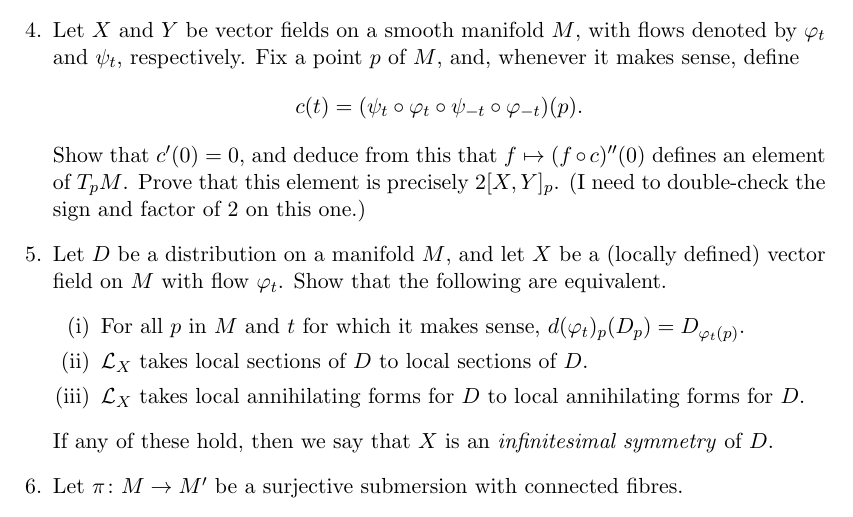
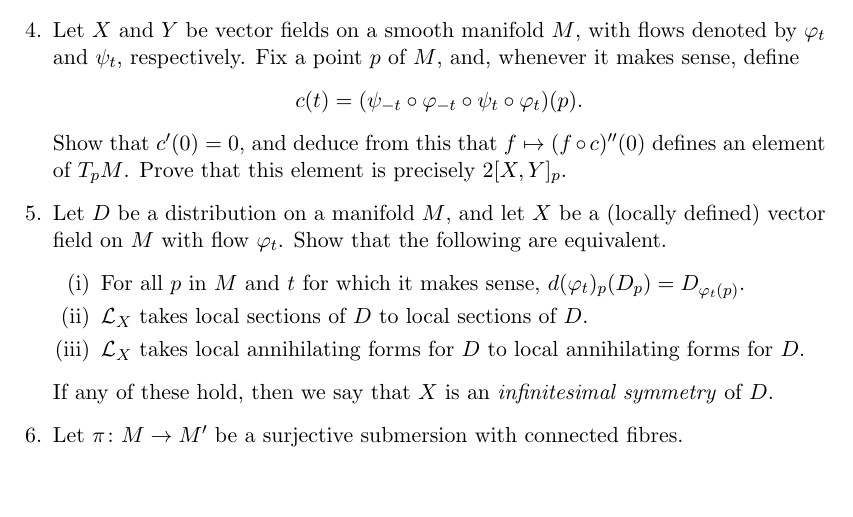
Before and after one commit to tteppa/problems, a LaTeX document (Differential_Geometry_Problems.tex): part of page 1 of 4, cut so that both start at the same text, the shorter picture padded with empty space. Compiled offline with pdfLaTeX.

Commit message:
sign error in lie bracket problem

```diff
--- a/Differential_Geometry_Problems.tex
+++ b/Differential_Geometry_Problems.tex
@@ -17,9 +17,9 @@ Assume that everything is smooth unless the contrary is explicitly stated.
 
 	\item Let $X$ and $Y$ be vector fields on a smooth manifold $M$, with flows denoted by $\varphi_t$ and $\psi_t$, respectively. Fix a point $p$ of $M$, and, whenever it makes sense, define
 	\[
-		c(t) = (\psi_t \circ \varphi_t \circ \psi_{-t} \circ \varphi_{-t})(p).
+			c(t) = (\psi_{-t} \circ \varphi_{-t} \circ \psi_{t} \circ \varphi_{t})(p).
 	\]
-	Show that $c'(0) = 0$, and deduce from this that $f \mapsto (f \circ c)''(0)$ defines an element of $T_pM$. Prove that this element is precisely $2[X, Y]_p$. (I need to double-check the sign and factor of $2$ on this one.)
+	Show that $c'(0) = 0$, and deduce from this that $f \mapsto (f \circ c)''(0)$ defines an element of $T_pM$. Prove that this element is precisely $2[X, Y]_p$.
 
 	\item Let $D$ be a distribution on a manifold $M$, and let $X$ be a (locally defined) vector field on $M$ with flow $\varphi_t$. Show that the following are equivalent.
 	\begin{enumerate}[(i)]
```
Also changed, not shown: Differential_Geometry_Problems.pdf, 1 other file.
